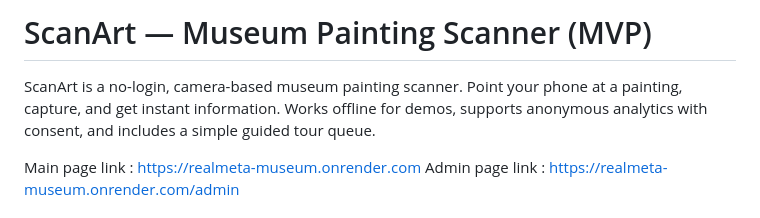
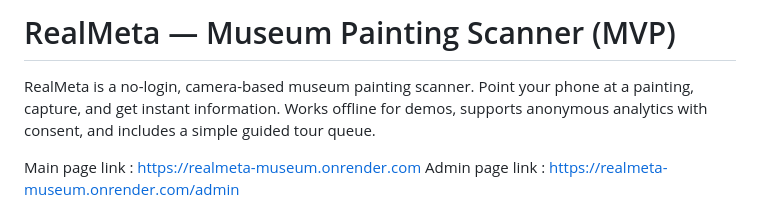
Before and after one commit to BhaskPand/RealMeta_Museum, a Markdown page: README.md, the part around the change. Drawn GitHub-style.

```diff
--- a/README.md
+++ b/README.md
@@ -1,6 +1,6 @@
-# ScanArt — Museum Painting Scanner (MVP)
+# RealMeta — Museum Painting Scanner (MVP)
 
-ScanArt is a no-login, camera-based museum painting scanner. Point your phone at a painting, capture, and get instant information. Works offline for demos, supports anonymous analytics with consent, and includes a simple guided tour queue.
+RealMeta is a no-login, camera-based museum painting scanner. Point your phone at a painting, capture, and get instant information. Works offline for demos, supports anonymous analytics with consent, and includes a simple guided tour queue.
 
 Main page link : https://realmeta-museum.onrender.com
 Admin page link : https://realmeta-museum.onrender.com/admin
```
